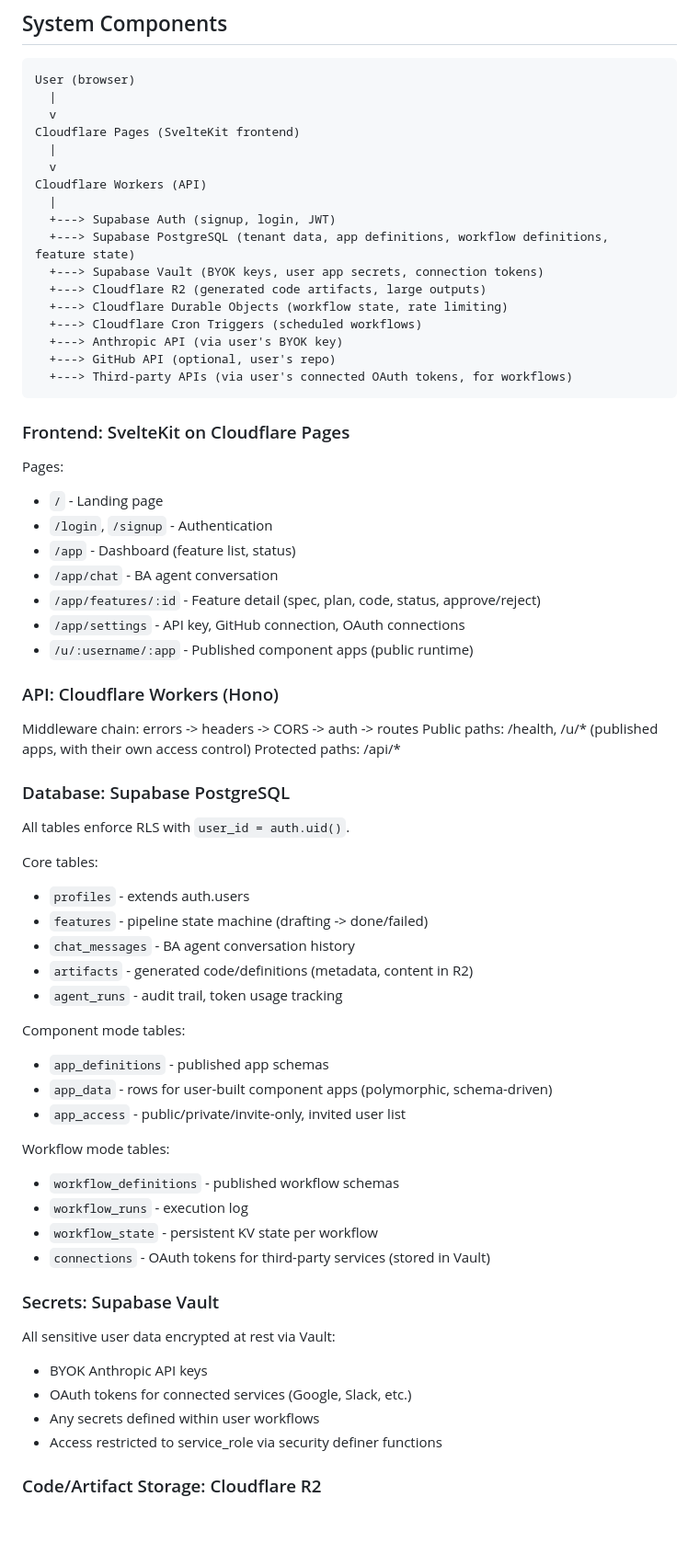
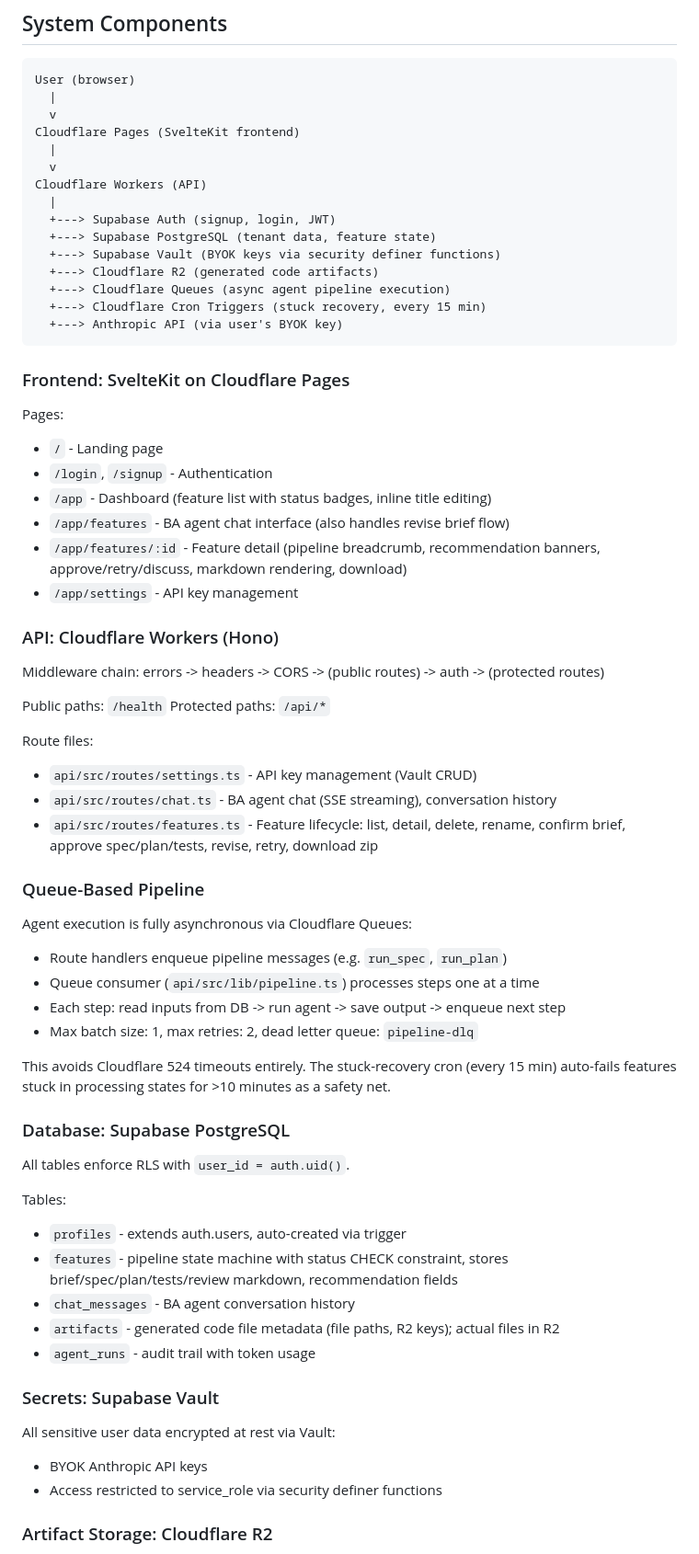
Before and after one commit to difficultnerd/software-factory-platform, a Markdown page: docs/ARCHITECTURE.md, the part around one of its changes. Shown at 92% size. Drawn GitHub-style; blank space fills up the shorter version.

````diff
--- a/docs/ARCHITECTURE.md
+++ b/docs/ARCHITECTURE.md
@@ -87,14 +21,12 @@ Cloudflare Pages (SvelteKit frontend)
 Cloudflare Workers (API)
   |
   +---> Supabase Auth (signup, login, JWT)
-  +---> Supabase PostgreSQL (tenant data, app definitions, workflow definitions, feature state)
-  +---> Supabase Vault (BYOK keys, user app secrets, connection tokens)
-  +---> Cloudflare R2 (generated code artifacts, large outputs)
-  +---> Cloudflare Durable Objects (workflow state, rate limiting)
-  +---> Cloudflare Cron Triggers (scheduled workflows)
+  +---> Supabase PostgreSQL (tenant data, feature state)
+  +---> Supabase Vault (BYOK keys via security definer functions)
+  +---> Cloudflare R2 (generated code artifacts)
+  +---> Cloudflare Queues (async agent pipeline execution)
+  +---> Cloudflare Cron Triggers (stuck recovery, every 15 min)
   +---> Anthropic API (via user's BYOK key)
-  +---> GitHub API (optional, user's repo)
-  +---> Third-party APIs (via user's connected OAuth tokens, for workflows)
 ```
 
 ### Frontend: SvelteKit on Cloudflare Pages
@@ -102,47 +34,51 @@ Cloudflare Workers (API)
 Pages:
 - `/` - Landing page
 - `/login`, `/signup` - Authentication
-- `/app` - Dashboard (feature list, status)
-- `/app/chat` - BA agent conversation
-- `/app/features/:id` - Feature detail (spec, plan, code, status, approve/reject)
-- `/app/settings` - API key, GitHub connection, OAuth connections
-- `/u/:username/:app` - Published component apps (public runtime)
+- `/app` - Dashboard (feature list with status badges, inline title editing)
+- `/app/features` - BA agent chat interface (also handles revise brief flow)
+- `/app/features/:id` - Feature detail (pipeline breadcrumb, recommendation banners, approve/retry/discuss, markdown rendering, download)
+- `/app/settings` - API key management
 
 ### API: Cloudflare Workers (Hono)
 
-Middleware chain: errors -> headers -> CORS -> auth -> routes
-Public paths: /health, /u/* (published apps, with their own access control)
-Protected paths: /api/*
+Middleware chain: errors -> headers -> CORS -> (public routes) -> auth -> (protected routes)
+
+Public paths: `/health`
+Protected paths: `/api/*`
+
+Route files:
+- `api/src/routes/settings.ts` - API key management (Vault CRUD)
+- `api/src/routes/chat.ts` - BA agent chat (SSE streaming), conversation history
+- `api/src/routes/features.ts` - Feature lifecycle: list, detail, delete, rename, confirm brief, approve spec/plan/tests, revise, retry, download zip
+
+### Queue-Based Pipeline
+
+Agent execution is fully asynchronous via Cloudflare Queues:
+- Route handlers enqueue pipeline messages (e.g. `run_spec`, `run_plan`)
+- Queue consumer (`api/src/lib/pipeline.ts`) processes steps one at a time
+- Each step: read inputs from DB -> run agent -> save output -> enqueue next step
+- Max batch size: 1, max retries: 2, dead letter queue: `pipeline-dlq`
+
+This avoids Cloudflare 524 timeouts entirely. The stuck-recovery cron
+(every 15 min) auto-fails features stuck in processing states for >10 minutes
+as a safety net.
 
 ### Database: Supabase PostgreSQL
 
 All tables enforce RLS with `user_id = auth.uid()`.
 
-Core tables:
-- `profiles` - extends auth.users
-- `features` - pipeline state machine (drafting -> done/failed)
+Tables:
+- `profiles` - extends auth.users, auto-created via trigger
+- `features` - pipeline state machine with status CHECK constraint, stores brief/spec/plan/tests/review markdown, recommendation fields
 - `chat_messages` - BA agent conversation history
-- `artifacts` - generated code/definitions (metadata, content in R2)
-- `agent_runs` - audit trail, token usage tracking
-
-Component mode tables:
-- `app_definitions` - published app schemas
-- `app_data` - rows for user-built component apps (polymorphic, schema-driven)
-- `app_access` - public/private/invite-only, invited user list
-
-Workflow mode tables:
-- `workflow_definitions` - published workflow schemas
-- `workflow_runs` - execution log
-- `workflow_state` - persistent KV state per workflow
-- `connections` - OAuth tokens for third-party services (stored in Vault)
+- `artifacts` - generated code file metadata (file paths, R2 keys); actual files in R2
+- `agent_runs` - audit trail with token usage
 
 ### Secrets: Supabase Vault
 
 All sensitive user data encrypted at rest via Vault:
 - BYOK Anthropic API keys
-- OAuth tokens for connected services (Google, Slack, etc.)
-- Any secrets defined within user workflows
 - Access restricted to service_role via security definer functions
 
-### Code/Artifact Storage: Cloudflare R2
+### Artifact Storage: Cloudflare R2
 
````
Also changed, not shown: other parts of docs/ARCHITECTURE.md (+73 -143 lines), CLAUDE.md (+32 -13 lines), docs/SESSION-STATUS.md (+34 -26 lines).
